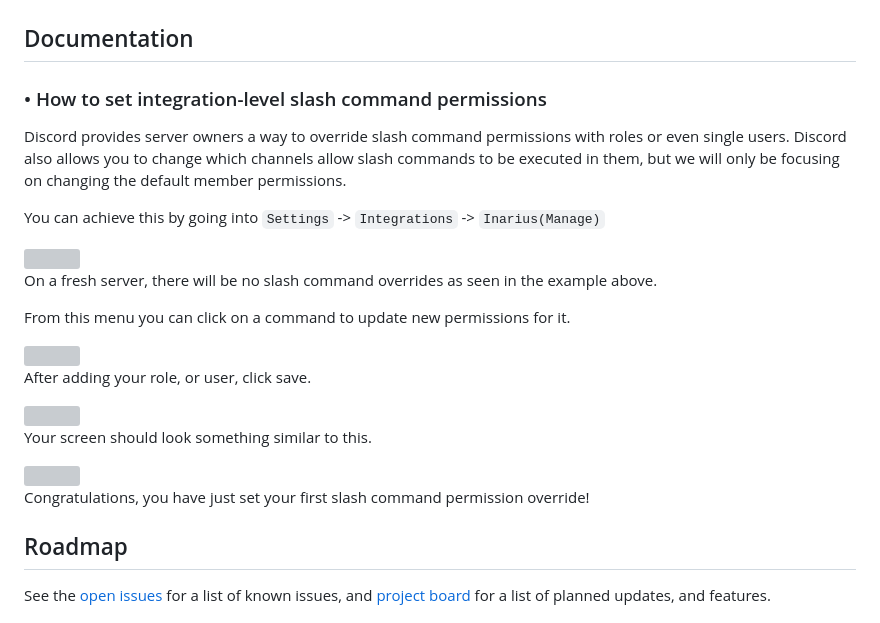
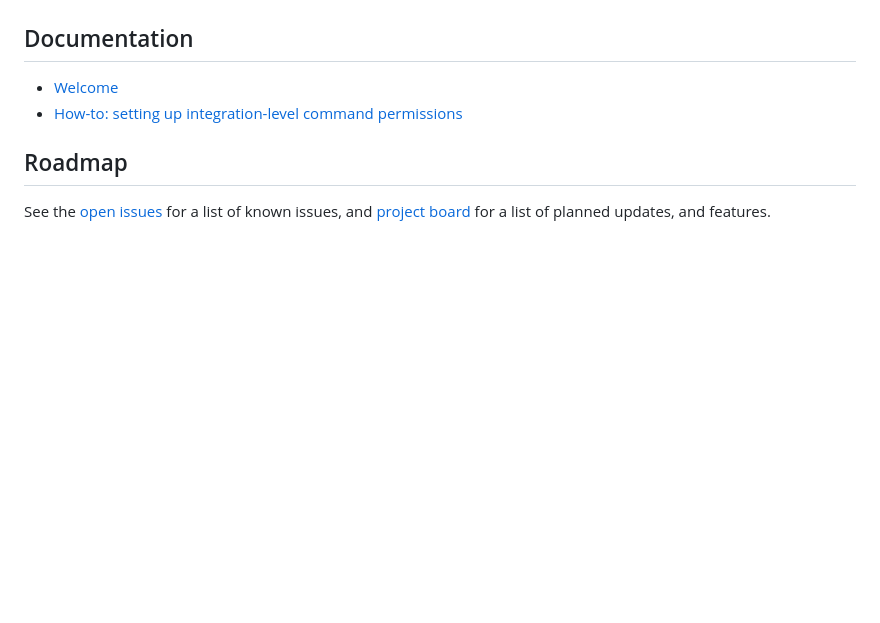
Before and after one commit to ALCHElVlY/Inarius, a Markdown page: README.md, the part around the change. Drawn GitHub-style; blank space fills up the shorter version; grey boxes are pictures that could not be loaded.

```diff
--- a/README.md
+++ b/README.md
@@ -85,21 +85,10 @@
 ## Documentation
 
 <div>
-    <h3>• How to set integration-level slash command permissions</h3>
-    <p>Discord provides server owners a way to override slash command permissions with roles or even single users.
-        Discord also allows you to change which channels allow slash commands to be executed in them, but we will only
-        be focusing on changing the default member permissions.
-    </p>
-    <p>You can achieve this by going into <code>Settings</code> -> <code>Integrations</code> -> <code>Inarius(Manage)</code></p>
-    <img src="https://imgur.com/KY8alQ0.png"></img>
-    <p>On a fresh server, there will be no slash command overrides as seen in the example above.</p>
-    <p>From this menu you can click on a command to update new permissions for it.</p>
-    <img src="https://imgur.com/1yK2Igs.png"></img>
-    <p>After adding your role, or user, click save.</p>
-    <img src="https://imgur.com/S9aBeLS.png"></img>
-    <p>Your screen should look something similar to this.</p>
-    <img src="https://imgur.com/PlUDfIV.png"></img>
-    <p>Congratulations, you have just set your first slash command permission override!</p>
+    <ul>
+        <li><a href="https://app.gitbook.com/s/UVsjEmpyynDPHE8PUwZm/">Welcome</a></li>
+        <li><a href="https://app.gitbook.com/s/UVsjEmpyynDPHE8PUwZm/master/how-to-set-up-integration-level-permissions">How-to: setting up integration-level command permissions</a></li>
+    </ul>
 </div>
 
 
```
